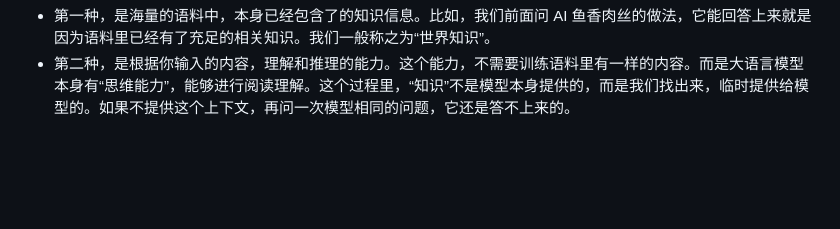
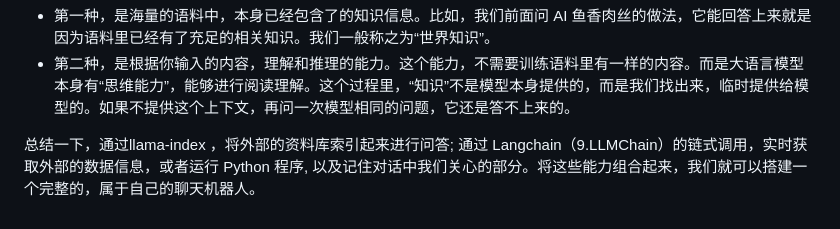
Before and after one commit to worldluoji/openai-learning, a Markdown page: GPT.md, the part around the change. GitHub-like rendering; blank space fills up the shorter version.

Commit message:
doc: summaries llama-index Langchain

```diff
--- a/GPT.md
+++ b/GPT.md
@@ -26,3 +26,5 @@ demo: 8. llama-index）
 这也揭示了大语言模型其实内含了两种能力：
 - 第一种，是海量的语料中，本身已经包含了的知识信息。比如，我们前面问 AI 鱼香肉丝的做法，它能回答上来就是因为语料里已经有了充足的相关知识。我们一般称之为“世界知识”。
 - 第二种，是根据你输入的内容，理解和推理的能力。这个能力，不需要训练语料里有一样的内容。而是大语言模型本身有“思维能力”，能够进行阅读理解。这个过程里，“知识”不是模型本身提供的，而是我们找出来，临时提供给模型的。如果不提供这个上下文，再问一次模型相同的问题，它还是答不上来的。
+
+总结一下，通过llama-index ，将外部的资料库索引起来进行问答; 通过 Langchain（9.LLMChain）的链式调用，实时获取外部的数据信息，或者运行 Python 程序, 以及记住对话中我们关心的部分。将这些能力组合起来，我们就可以搭建一个完整的，属于自己的聊天机器人。
```
